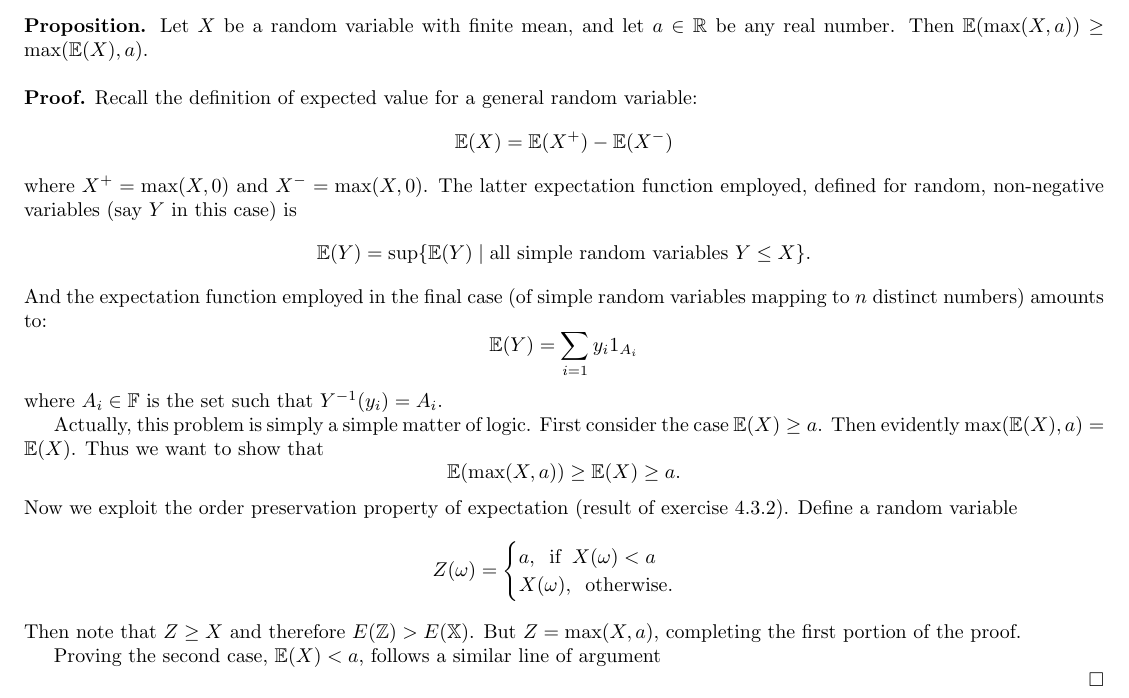
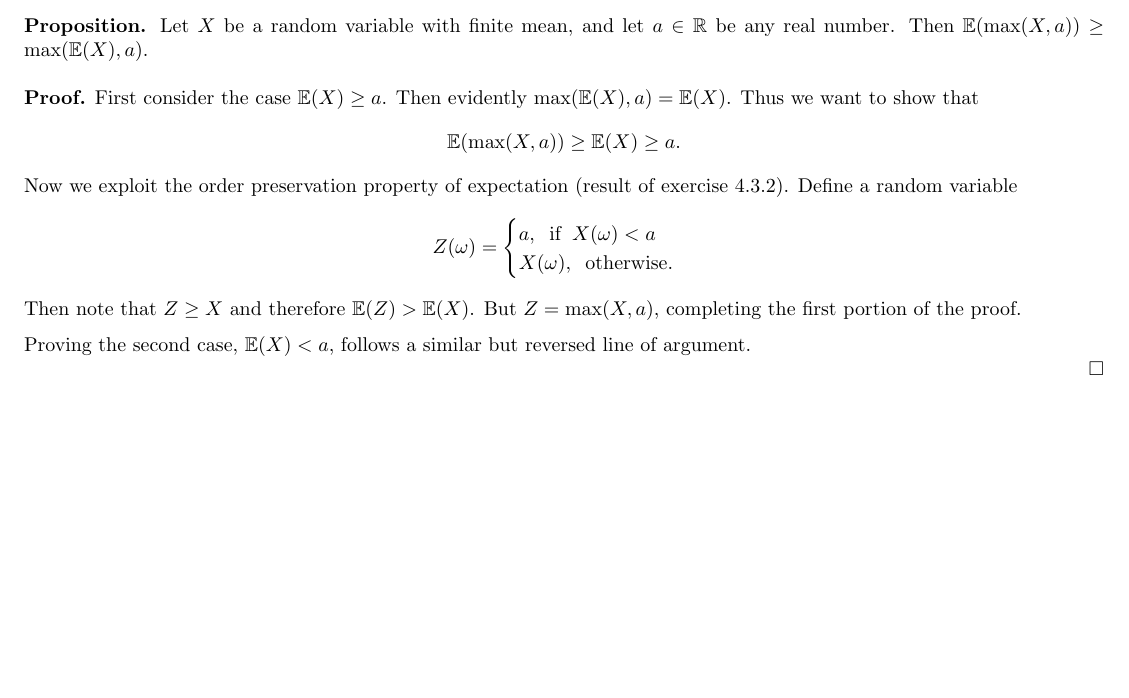
Before and after one commit to mjmalek218/rigorous-probability, a LaTeX document (Chap4/inprogress_problems/four_5_3.tex): part of the page, cut so that both start at the same text, the shorter picture padded with empty space. Compiled offline with pdfLaTeX.

Commit message:
touched up 4.5.3

```diff
--- a/Chap4/inprogress_problems/four_5_3.tex
+++ b/Chap4/inprogress_problems/four_5_3.tex
@@ -16,14 +16,12 @@
 
 \bigskip
 
-\noindent \textbf{Proof.} Recall the definition of expected value for a general random variable: \[\mathbb{E}(X) = \mathbb{E}(X^+) - \mathbb{E}(X^-)\] where $X^+ = \max(X,0)$ and $X^- = \max(X,0)$. The latter expectation function employed, defined for random, non-negative variables (say $Y$ in this case) is \[\mathbb{E}(Y) = \sup\{\mathbb{E}(Y) \mid \text{all simple random variables }  Y \leq X\}.\] And the expectation function employed in the final case (of simple random variables mapping to $n$ distinct numbers) amounts to: \[\mathbb{E}(Y) = \sum_{i = 1} y_i 1_{A_i} \] where $A_i \in \mathbb{F}$ is the set such that $Y^{-1}(y_i) = A_i$.
-
-Actually, this problem is simply a simple matter of logic. First consider the case $\mathbb{E}(X) \geq a$. Then evidently $\max(\mathbb{E}(X), a) = \mathbb{E}(X)$. Thus we want to show that \[\mathbb{E}(\max(X,a)) \geq \mathbb{E}(X) \geq a.\] Now we exploit the order preservation property of expectation (result of exercise 4.3.2). Define a random variable \[Z(\omega) = \begin{cases} a, \;\; \text{if} \;\; X(\omega) < a \\ X(\omega), \; \;\text{otherwise}.\\ \end{cases}\] Then note that $Z \geq X$ and therefore $E(\mathbb{Z}) > E(\mathbb{X})$. But $Z = \max(X,a)$, completing the first
+\noindent \textbf{Proof.} First consider the case $\mathbb{E}(X) \geq a$. Then evidently $\max(\mathbb{E}(X), a) = \mathbb{E}(X)$. Thus we want to show that \[\mathbb{E}(\max(X,a)) \geq \mathbb{E}(X) \geq a.\] Now we exploit the order preservation property of expectation (result of exercise 4.3.2). Define a random variable \[Z(\omega) = \begin{cases} a, \;\; \text{if} \;\; X(\omega) < a \\ X(\omega), \; \;\text{otherwise}.\\ \end{cases}\] Then note that $Z \geq X$ and therefore $\mathbb{E}(Z) > \mathbb{E}(X)$. But $Z = \max(X,a)$, completing the first
 portion of the proof.
 
+\medskip
 
-
-Proving the second case, $\mathbb{E}(X) < a$, follows a similar line of argument
+\noindent Proving the second case, $\mathbb{E}(X) < a$, follows a similar but reversed line of argument.
 
 \hfill $\Box$
 
```
